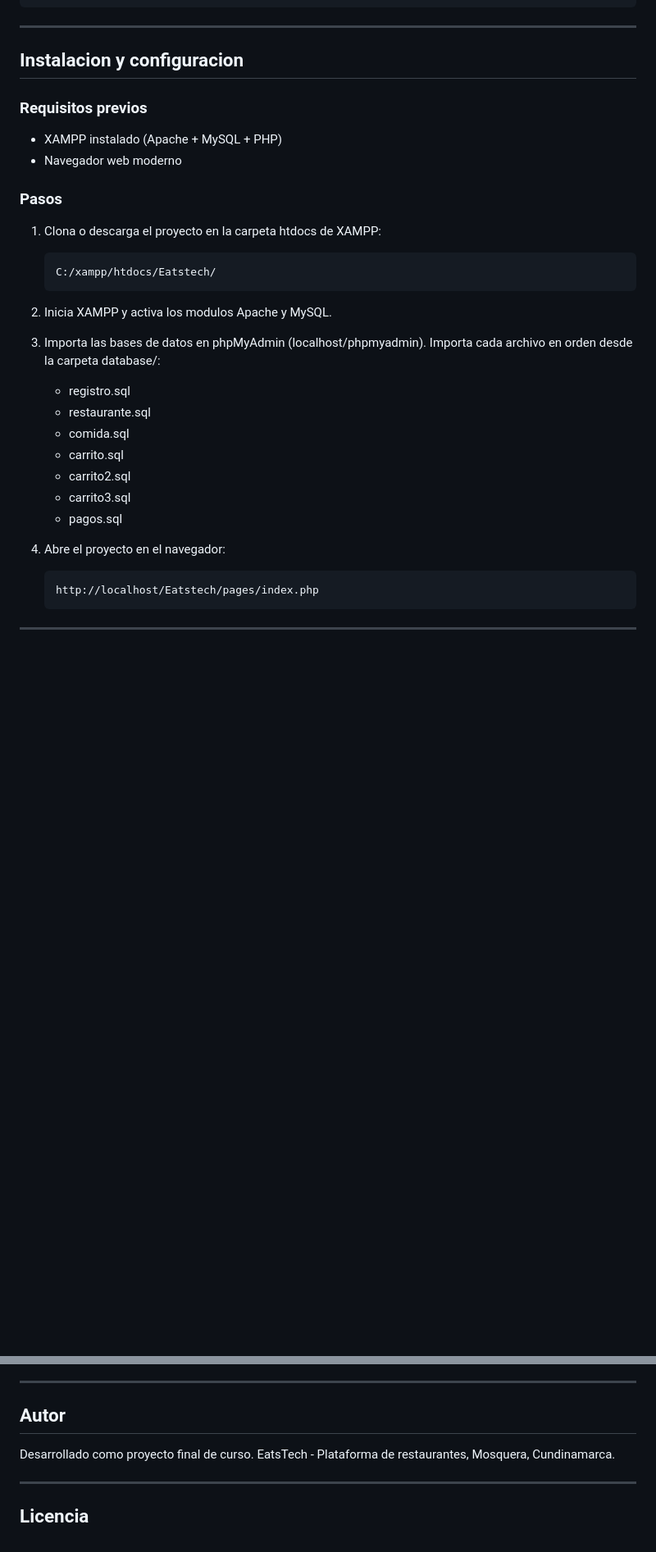
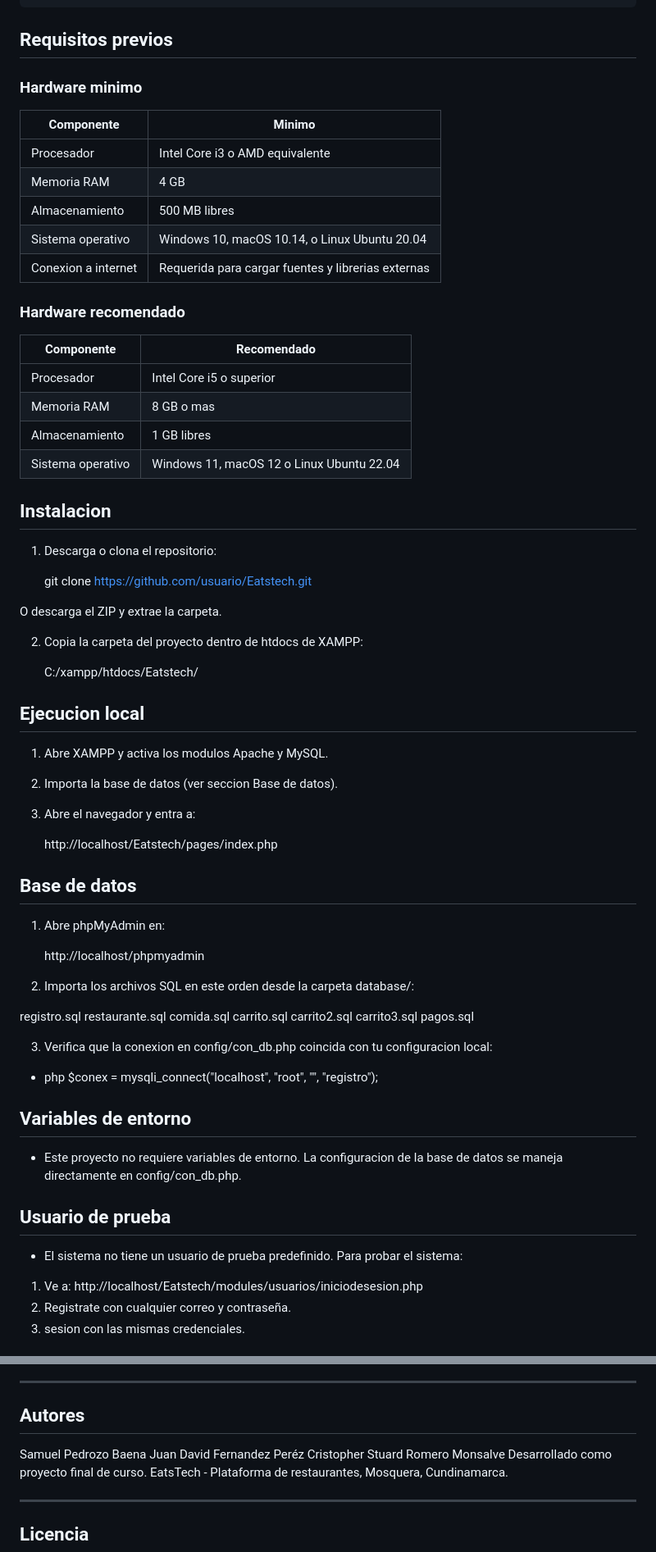
Before and after one commit to Pedrozo17/EatsTech, a Markdown page: README.md, 2 parts joined by grey strips. Shown at 82% size. Rendered like a GitHub page; blank space fills up the shorter version.

Commit message:
cambios en readme

````diff
--- a/README.md
+++ b/README.md
@@ -89,36 +88,76 @@ Eatstech/
 └── README.md
 ```
 
----
+## Requisitos previos
 
-## Instalacion y configuracion
+### Hardware minimo
 
-### Requisitos previos
+| Componente | Minimo |
+|---|---|
+| Procesador | Intel Core i3 o AMD equivalente |
+| Memoria RAM | 4 GB |
+| Almacenamiento | 500 MB libres |
+| Sistema operativo | Windows 10, macOS 10.14, o Linux Ubuntu 20.04 |
+| Conexion a internet | Requerida para cargar fuentes y librerias externas |
 
-- XAMPP instalado (Apache + MySQL + PHP)
-- Navegador web moderno
+### Hardware recomendado
 
-### Pasos
+| Componente | Recomendado |
+|---|---|
+| Procesador | Intel Core i5 o superior |
+| Memoria RAM | 8 GB o mas |
+| Almacenamiento | 1 GB libres |
+| Sistema operativo | Windows 11, macOS 12 o Linux Ubuntu 22.04 |
 
-1. Clona o descarga el proyecto en la carpeta htdocs de XAMPP:
-   ```
+## Instalacion
+
+1. Descarga o clona el repositorio:
+
+   git clone https://github.com/usuario/Eatstech.git
+
+O descarga el ZIP y extrae la carpeta.
+
+2. Copia la carpeta del proyecto dentro de htdocs de XAMPP:
+
    C:/xampp/htdocs/Eatstech/
-   ```
 
-2. Inicia XAMPP y activa los modulos Apache y MySQL.
+## Ejecucion local
 
-3. Importa las bases de datos en phpMyAdmin (localhost/phpmyadmin). Importa cada archivo en orden desde la carpeta database/:
-   - registro.sql
-   - restaurante.sql
-   - comida.sql
-   - carrito.sql
-   - carrito2.sql
-   - carrito3.sql
-   - pagos.sql
+1. Abre XAMPP y activa los modulos Apache y MySQL.
+2. Importa la base de datos (ver seccion Base de datos).
+3. Abre el navegador y entra a:
 
-4. Abre el proyecto en el navegador:
-   ```
    http://localhost/Eatstech/pages/index.php
-   ```
 
----
+## Base de datos
+
+1. Abre phpMyAdmin en:
+
+   http://localhost/phpmyadmin
+
+2. Importa los archivos SQL en este orden desde la carpeta database/:
+
+registro.sql
+restaurante.sql
+comida.sql
+carrito.sql
+carrito2.sql
+carrito3.sql
+pagos.sql
+
+
+3. Verifica que la conexion en config/con_db.php coincida con tu configuracion local:
+
+- php   $conex = mysqli_connect("localhost", "root", "", "registro");
+
+## Variables de entorno
+- Este proyecto no requiere variables de entorno. La configuracion de la base de datos se maneja directamente en config/con_db.php.
+
+## Usuario de prueba
+- El sistema no tiene un usuario de prueba predefinido. Para probar el sistema:
+
+1. Ve a: http://localhost/Eatstech/modules/usuarios/iniciodesesion.php
+2. Registrate con cualquier correo y contraseña.
+3. sesion con las mismas credenciales.
+
+
@@ -157,8 +204,11 @@ Eatstech/
 
 ---
 
-## Autor
+## Autores
 
+Samuel Pedrozo Baena
+Juan David Fernandez Peréz
+Cristopher Stuard Romero Monsalve
 Desarrollado como proyecto final de curso.
 EatsTech - Plataforma de restaurantes, Mosquera, Cundinamarca.
 
````
Also changed, not shown: other parts of README.md (+9 -2 lines).
